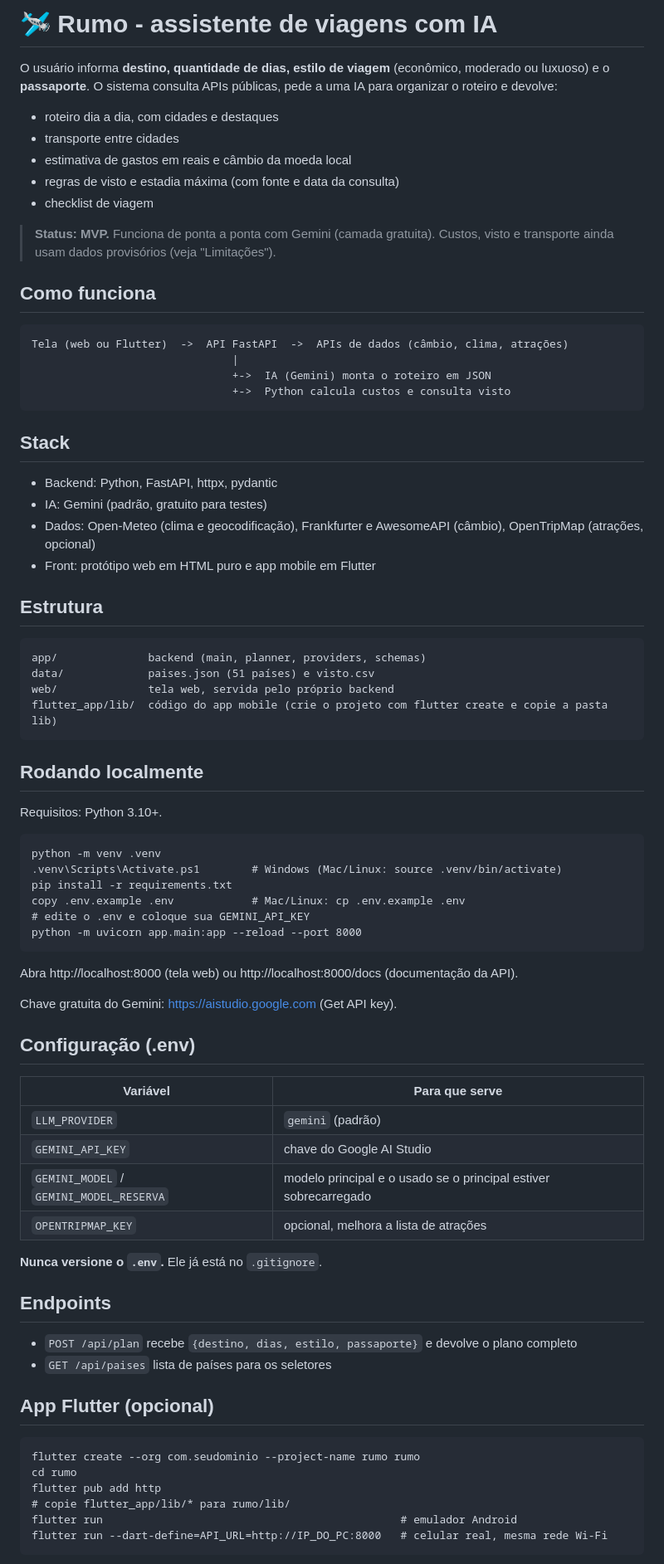
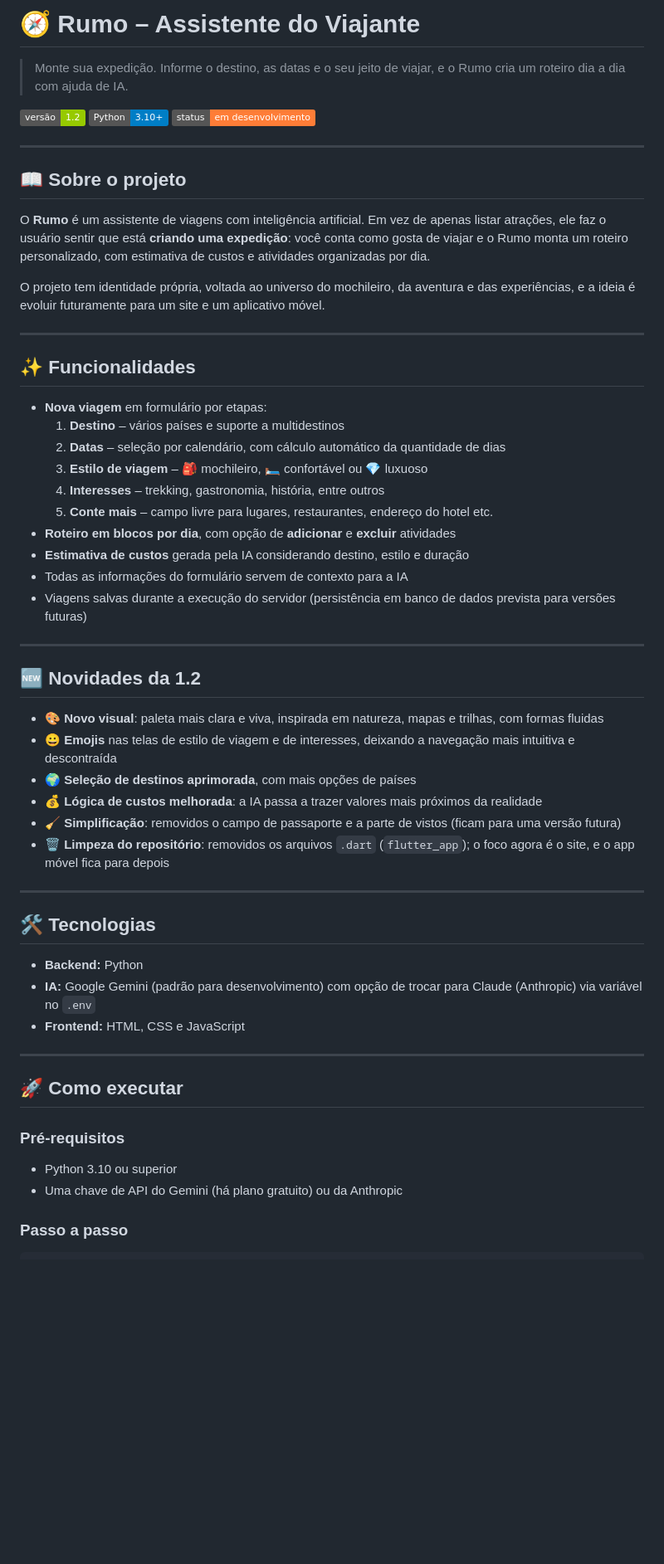
Before and after one commit to cyberccosta/Rumo-Travel-Assistant, a Markdown page: README.md, the part around one of its changes. Shown at 83% size. Drawn GitHub-style; badges without logos; blank space fills up the shorter version.

Commit message:
Revise README for clarity and updated features
Updated project description, features, and requirements in README.

```diff
--- a/README.md
+++ b/README.md
@@ -1,72 +1,60 @@
-# 🛩️ Rumo - assistente de viagens com IA
+# 🧭 Rumo – Assistente do Viajante
 
-O usuário informa **destino, quantidade de dias, estilo de viagem** (econômico, moderado ou luxuoso) e o **passaporte**.
-O sistema consulta APIs públicas, pede a uma IA para organizar o roteiro e devolve:
+> Monte sua expedição. Informe o destino, as datas e o seu jeito de viajar, e o Rumo cria um roteiro dia a dia com ajuda de IA.
 
-- roteiro dia a dia, com cidades e destaques
-- transporte entre cidades
-- estimativa de gastos em reais e câmbio da moeda local
-- regras de visto e estadia máxima (com fonte e data da consulta)
-- checklist de viagem
+![versão](https://img.shields.io/badge/vers%C3%A3o-1.2-green)
+![python](https://img.shields.io/badge/Python-3.10%2B-blue)
+![status](https://img.shields.io/badge/status-em%20desenvolvimento-orange)
 
-> **Status: MVP.** Funciona de ponta a ponta com Gemini (camada gratuita). Custos, visto e transporte ainda usam dados provisórios (veja "Limitações").
+---
 
-## Como funciona
+## 📖 Sobre o projeto
 
-    Tela (web ou Flutter)  ->  API FastAPI  ->  APIs de dados (câmbio, clima, atrações)
-                                   |
-                                   +->  IA (Gemini) monta o roteiro em JSON
-                                   +->  Python calcula custos e consulta visto
+O **Rumo** é um assistente de viagens com inteligência artificial. Em vez de apenas listar atrações, ele faz o usuário sentir que está **criando uma expedição**: você conta como gosta de viajar e o Rumo monta um roteiro personalizado, com estimativa de custos e atividades organizadas por dia.
 
-## Stack
-- Backend: Python, FastAPI, httpx, pydantic
-- IA: Gemini (padrão, gratuito para testes)
-- Dados: Open-Meteo (clima e geocodificação), Frankfurter e AwesomeAPI (câmbio), OpenTripMap (atrações, opcional)
-- Front: protótipo web em HTML puro e app mobile em Flutter
+O projeto tem identidade própria, voltada ao universo do mochileiro, da aventura e das experiências, e a ideia é evoluir futuramente para um site e um aplicativo móvel.
 
-## Estrutura
+---
 
-    app/              backend (main, planner, providers, schemas)
-    data/             paises.json (51 países) e visto.csv
-    web/              tela web, servida pelo próprio backend
-    flutter_app/lib/  código do app mobile (crie o projeto com flutter create e copie a pasta lib)
+## ✨ Funcionalidades
 
-## Rodando localmente
+- **Nova viagem** em formulário por etapas:
+  1. **Destino** – vários países e suporte a multidestinos
+  2. **Datas** – seleção por calendário, com cálculo automático da quantidade de dias
+  3. **Estilo de viagem** – 🎒 mochileiro, 🛏️ confortável ou 💎 luxuoso
+  4. **Interesses** – trekking, gastronomia, história, entre outros
+  5. **Conte mais** – campo livre para lugares, restaurantes, endereço do hotel etc.
+- **Roteiro em blocos por dia**, com opção de **adicionar** e **excluir** atividades
+- **Estimativa de custos** gerada pela IA considerando destino, estilo e duração
+- Todas as informações do formulário servem de contexto para a IA
+- Viagens salvas durante a execução do servidor (persistência em banco de dados prevista para versões futuras)
 
-Requisitos: Python 3.10+.
+---
 
-    python -m venv .venv
-    .venv\Scripts\Activate.ps1        # Windows (Mac/Linux: source .venv/bin/activate)
-    pip install -r requirements.txt
-    copy .env.example .env            # Mac/Linux: cp .env.example .env
-    # edite o .env e coloque sua GEMINI_API_KEY
-    python -m uvicorn app.main:app --reload --port 8000
+## 🆕 Novidades da 1.2
 
-Abra http://localhost:8000 (tela web) ou http://localhost:8000/docs (documentação da API).
+- 🎨 **Novo visual**: paleta mais clara e viva, inspirada em natureza, mapas e trilhas, com formas fluidas
+- 😀 **Emojis** nas telas de estilo de viagem e de interesses, deixando a navegação mais intuitiva e descontraída
+- 🌍 **Seleção de destinos aprimorada**, com mais opções de países
+- 💰 **Lógica de custos melhorada**: a IA passa a trazer valores mais próximos da realidade
+- 🧹 **Simplificação**: removidos o campo de passaporte e a parte de vistos (ficam para uma versão futura)
+- 🗑️ **Limpeza do repositório**: removidos os arquivos `.dart` (`flutter_app`); o foco agora é o site, e o app móvel fica para depois
 
-Chave gratuita do Gemini: https://aistudio.google.com (Get API key).
+---
 
-## Configuração (.env)
+## 🛠️ Tecnologias
 
-| Variável | Para que serve |
-|---|---|
-| `LLM_PROVIDER` | `gemini` (padrão) |
-| `GEMINI_API_KEY` | chave do Google AI Studio |
-| `GEMINI_MODEL` / `GEMINI_MODEL_RESERVA` | modelo principal e o usado se o principal estiver sobrecarregado |
-| `OPENTRIPMAP_KEY` | opcional, melhora a lista de atrações |
+- **Backend:** Python
+- **IA:** Google Gemini (padrão para desenvolvimento) com opção de trocar para Claude (Anthropic) via variável no `.env`
+- **Frontend:** HTML, CSS e JavaScript
 
-**Nunca versione o `.env`.** Ele já está no `.gitignore`.
+---
 
-## Endpoints
-- `POST /api/plan` recebe `{destino, dias, estilo, passaporte}` e devolve o plano completo
-- `GET /api/paises` lista de países para os seletores
+## 🚀 Como executar
 
-## App Flutter (opcional)
+### Pré-requisitos
+- Python 3.10 ou superior
+- Uma chave de API do Gemini (há plano gratuito) ou da Anthropic
 
-    flutter create --org com.seudominio --project-name rumo rumo
-    cd rumo
-    flutter pub add http
-    # copie flutter_app/lib/* para rumo/lib/
-    flutter run                                              # emulador Android
-    flutter run --dart-define=API_URL=http://IP_DO_PC:8000   # celular real, mesma rede Wi-Fi
+### Passo a passo
 
```
Also changed, not shown: other parts of README.md (+54 -11 lines).
